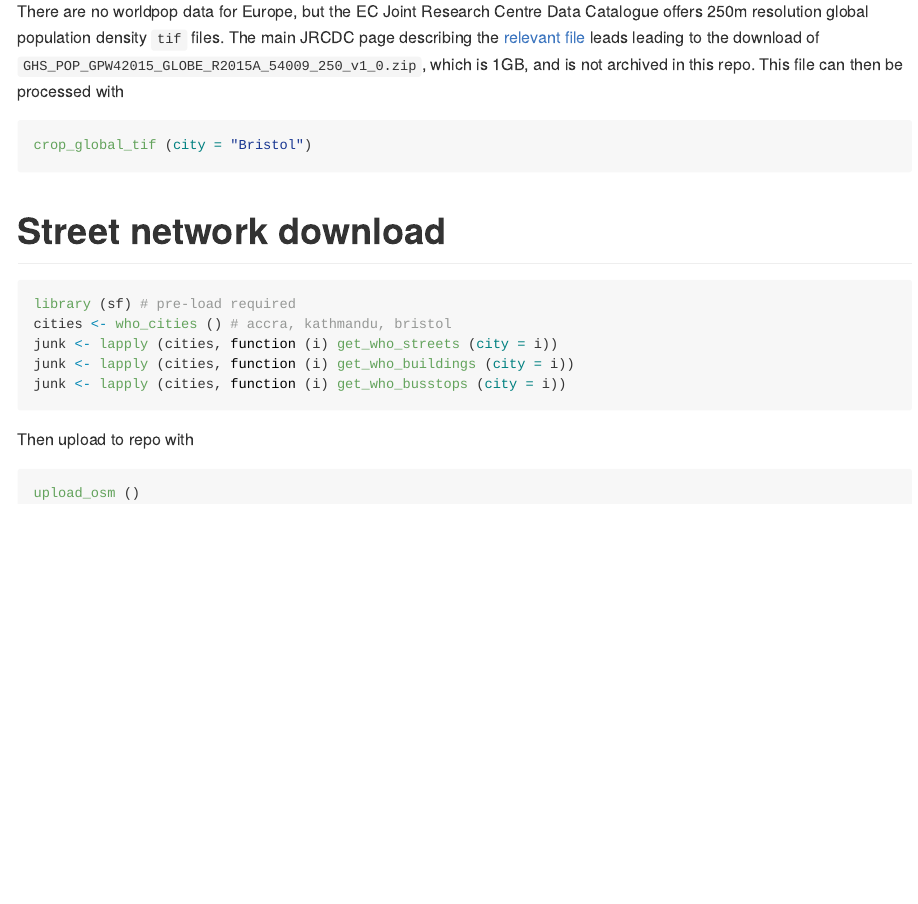
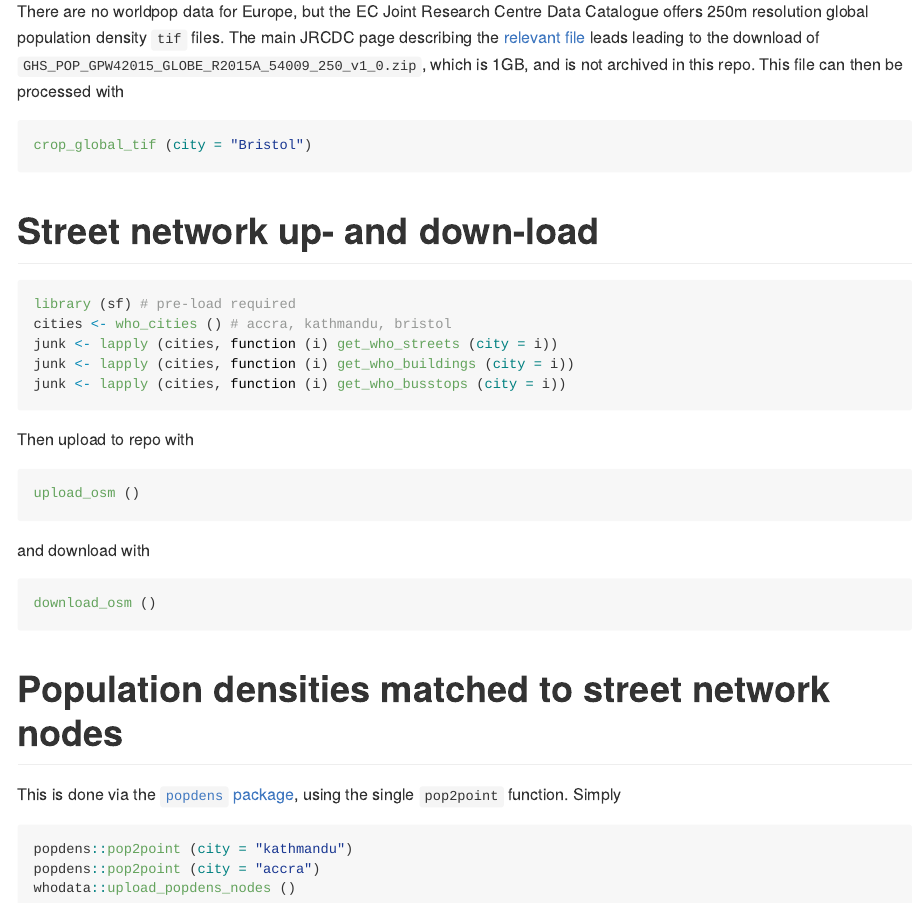
Before and after one commit to ATFutures/who-data, an R Markdown document (README.Rmd): the page in a window 1100 px wide, from 1090 px down. The pictures show the output file README.md that the author committed with the source, drawn offline in the style of GitHub; badge pictures from the web are left out.

Commit message:
update readme

````diff
--- a/README.Rmd
+++ b/README.Rmd
@@ -78,7 +78,7 @@ archived in this repo. This file can then be processed with
 crop_global_tif (city = "Bristol")
 ```
 
-# Street network download
+# Street network up- and down-load
 
 ```{r, eval = FALSE}
 library (sf) # pre-load required
@@ -95,3 +95,13 @@ and download with
 ```{r, eval = FALSE}
 download_osm ()
 ```
+
+# Population densities matched to street network nodes
+
+This is done via the [`popdens` package](https://github.com/ATFutures/popdens),
+using the single `pop2point` function. Simply
+```{r, eval = FALSE}
+popdens::pop2point (city = "kathmandu")
+popdens::pop2point (city = "accra")
+whodata::upload_popdens_nodes ()
+```
````
Also changed, not shown: README.md.
